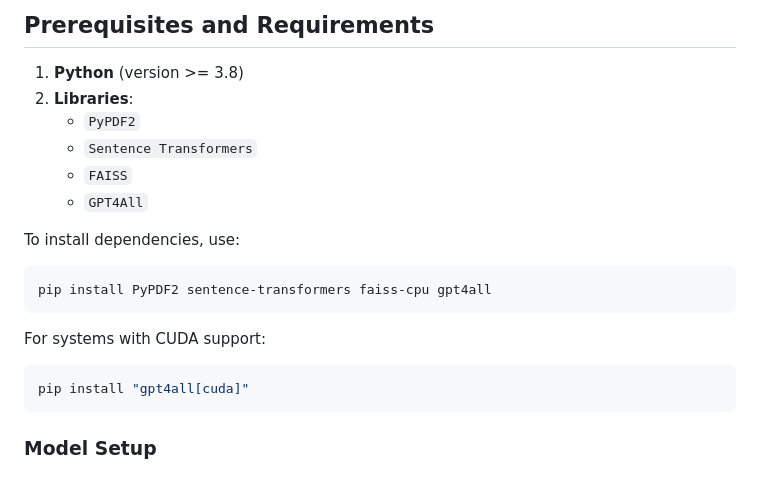
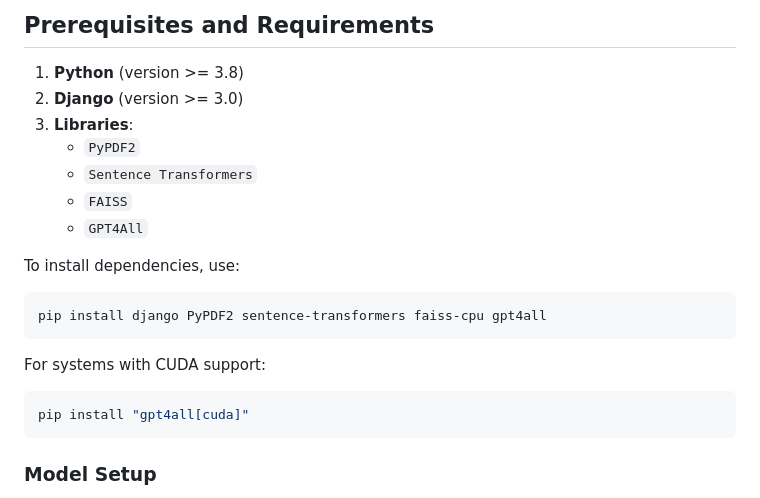
Before and after one commit to AnthonyJamez12/QuizBot, a Markdown page: Quizbot/README.md, the part around the change. Drawn GitHub-style.

Commit message:
refactor: ReadMe.md

````diff
--- a/Quizbot/README.md
+++ b/Quizbot/README.md
@@ -19,7 +19,8 @@ The system processes PDF lecture slides, converts text to embeddings, and stores
 ## Prerequisites and Requirements
 
 1. **Python** (version >= 3.8)
-2. **Libraries**:
+2. **Django** (version >= 3.0)
+3. **Libraries**:
    - `PyPDF2`
    - `Sentence Transformers`
    - `FAISS`
@@ -27,13 +28,14 @@ The system processes PDF lecture slides, converts text to embeddings, and stores
 
 To install dependencies, use:
 ```bash
-pip install PyPDF2 sentence-transformers faiss-cpu gpt4all
+pip install django PyPDF2 sentence-transformers faiss-cpu gpt4all
 ```
 
 For systems with CUDA support:
 ```bash
 pip install "gpt4all[cuda]"
 ```
+
 
 ### Model Setup
 To avoid using primary disk space, download the `GPT4All` model to a specified path (e.g., `D:/GPT4AllModels`). This path can be modified in the code as follows:
````
